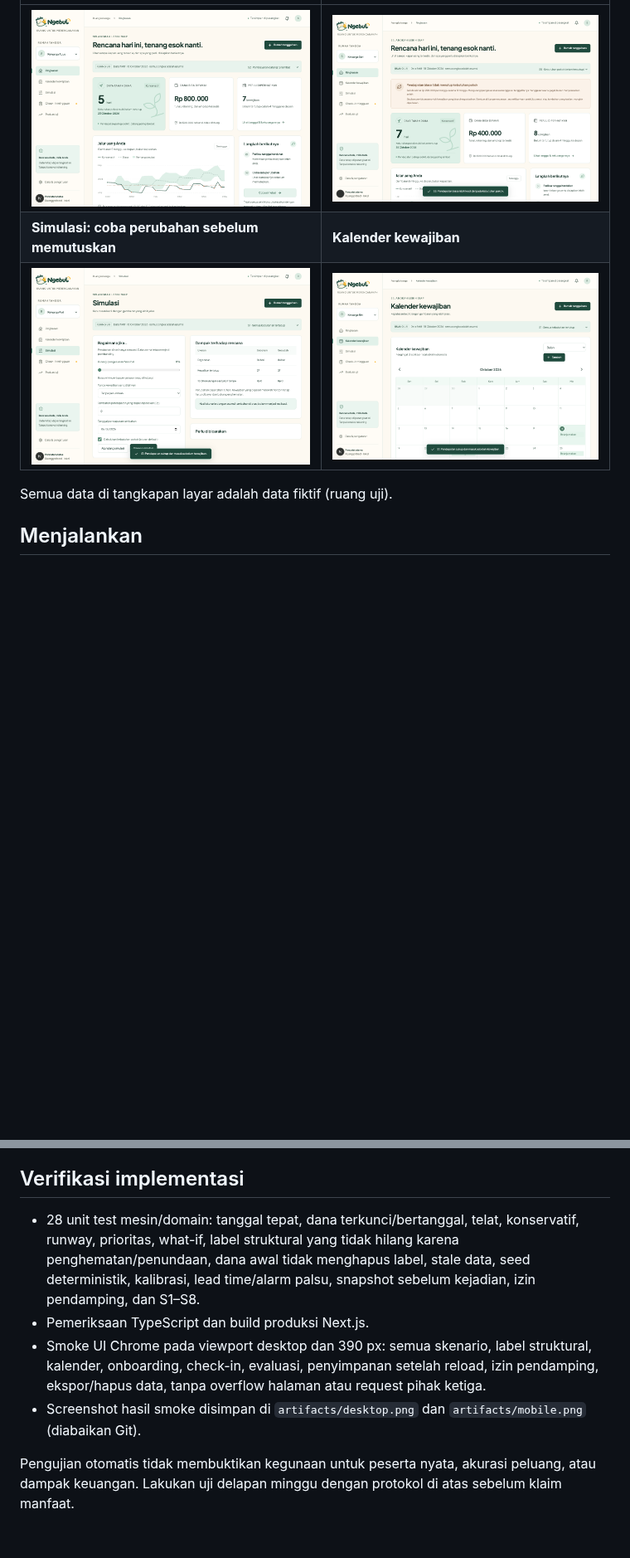
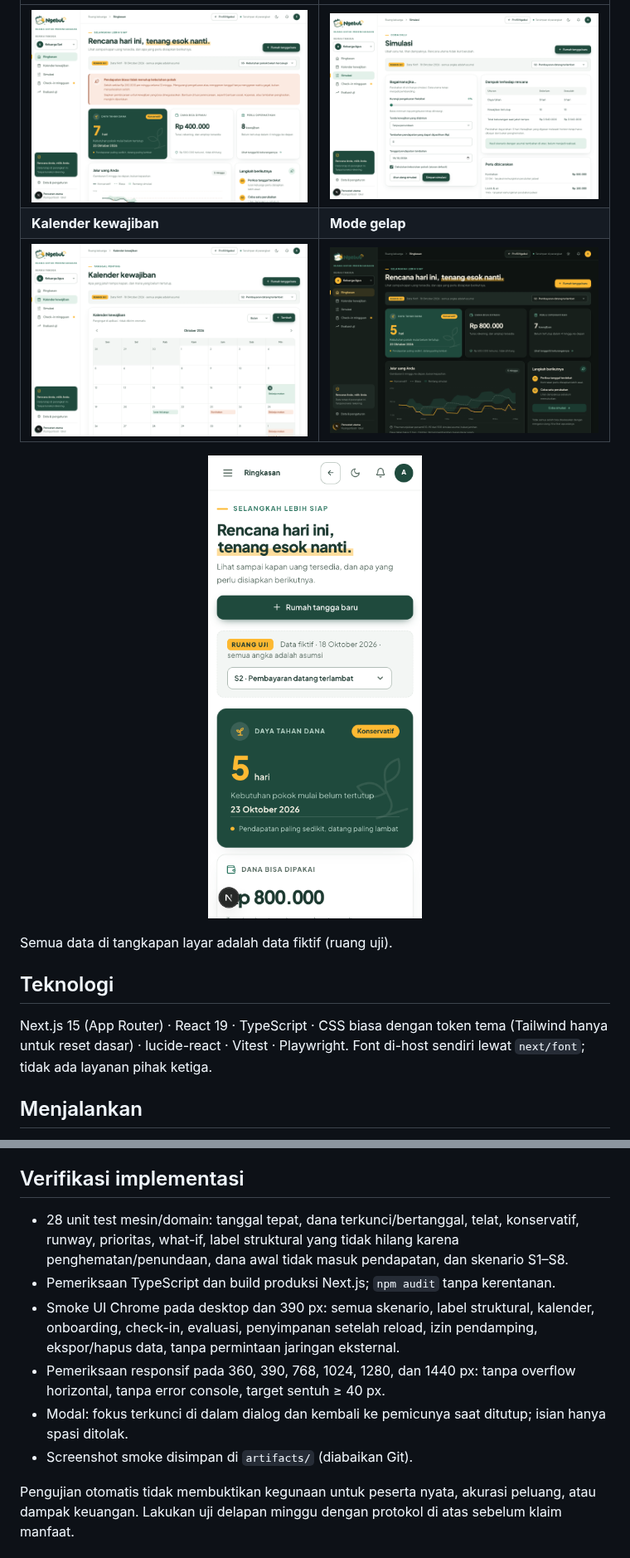
Before and after one commit to sellebeww/Ngebul, a Markdown page: README.md, 2 parts joined by grey strips. Shown at 83% size. GitHub-like rendering; pictures changed too: docs/img/01-beranda.png, docs/img/02-struktural.png, docs/img/03-simulasi.png; blank space fills up the shorter version.

Commit message:
docs: perbarui README dan tangkapan layar

```diff
--- a/README.md
+++ b/README.md
@@ -10,9 +23,15 @@ Alat perencanaan, bukan nasihat keuangan. Perencanaan tidak dapat menyelesaikan
 |---|---|
-| ![Ringkasan](docs/img/01-beranda.png) | ![Struktural](docs/img/02-struktural.png) |
-| **Simulasi: coba perubahan sebelum memutuskan** | **Kalender kewajiban** |
-| ![Simulasi](docs/img/03-simulasi.png) | ![Kalender](docs/img/04-kalender.png) |
+| ![Struktural](docs/img/02-struktural.png) | ![Simulasi](docs/img/03-simulasi.png) |
+| **Kalender kewajiban** | **Mode gelap** |
+| ![Kalender](docs/img/04-kalender.png) | ![Gelap](docs/img/06-gelap.png) |
+
+<p align="center"><img src="docs/img/05-mobile.png" alt="Tampilan ponsel" width="280"></p>
 
 Semua data di tangkapan layar adalah data fiktif (ruang uji).
+
+## Teknologi
+
+Next.js 15 (App Router) · React 19 · TypeScript · CSS biasa dengan token tema (Tailwind hanya untuk reset dasar) · lucide-react · Vitest · Playwright. Font di-host sendiri lewat `next/font`; tidak ada layanan pihak ketiga.
 
 ## Menjalankan
 
@@ -193,9 +220,11 @@ Tidak ada pengiriman email/pesan, layanan keuangan, rekomendasi pinjaman, atau k
 
 ## Verifikasi implementasi
 
-- 28 unit test mesin/domain: tanggal tepat, dana terkunci/bertanggal, telat, konservatif, runway, prioritas, what-if, label struktural yang tidak hilang karena penghematan/penundaan, dana awal tidak menghapus label, stale data, seed deterministik, kalibrasi, lead time/alarm palsu, snapshot sebelum kejadian, izin pendamping, dan S1–S8.
-- Pemeriksaan TypeScript dan build produksi Next.js.
-- Smoke UI Chrome pada viewport desktop dan 390 px: semua skenario, label struktural, kalender, onboarding, check-in, evaluasi, penyimpanan setelah reload, izin pendamping, ekspor/hapus data, tanpa overflow halaman atau request pihak ketiga.
-- Screenshot hasil smoke disimpan di `artifacts/desktop.png` dan `artifacts/mobile.png` (diabaikan Git).
+- 28 unit test mesin/domain: tanggal tepat, dana terkunci/bertanggal, telat, konservatif, runway, prioritas, what-if, label struktural yang tidak hilang karena penghematan/penundaan, dana awal tidak masuk pendapatan, dan skenario S1–S8.
+- Pemeriksaan TypeScript dan build produksi Next.js; `npm audit` tanpa kerentanan.
+- Smoke UI Chrome pada desktop dan 390 px: semua skenario, label struktural, kalender, onboarding, check-in, evaluasi, penyimpanan setelah reload, izin pendamping, ekspor/hapus data, tanpa permintaan jaringan eksternal.
+- Pemeriksaan responsif pada 360, 390, 768, 1024, 1280, dan 1440 px: tanpa overflow horizontal, tanpa error console, target sentuh ≥ 40 px.
+- Modal: fokus terkunci di dalam dialog dan kembali ke pemicunya saat ditutup; isian hanya spasi ditolak.
+- Screenshot smoke disimpan di `artifacts/` (diabaikan Git).
 
 Pengujian otomatis tidak membuktikan kegunaan untuk peserta nyata, akurasi peluang, atau dampak keuangan. Lakukan uji delapan minggu dengan protokol di atas sebelum klaim manfaat.
```
Also changed, not shown: other parts of README.md (+30 -9 lines).
